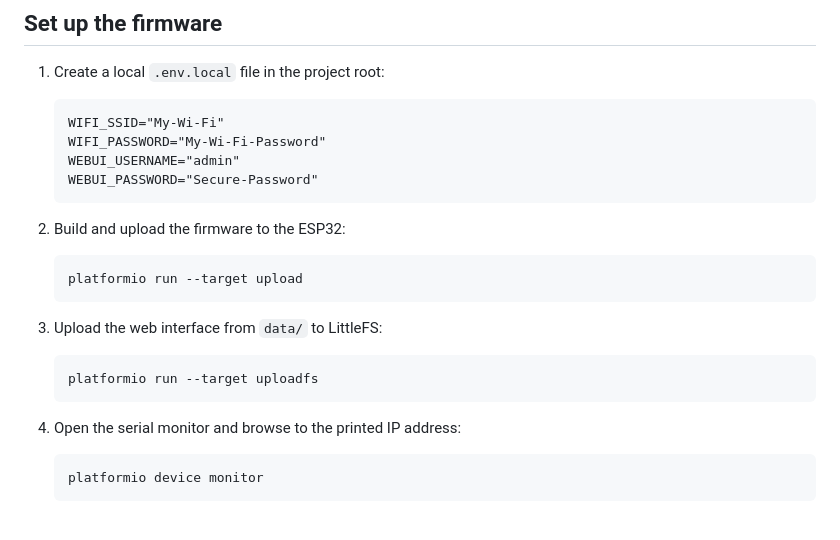
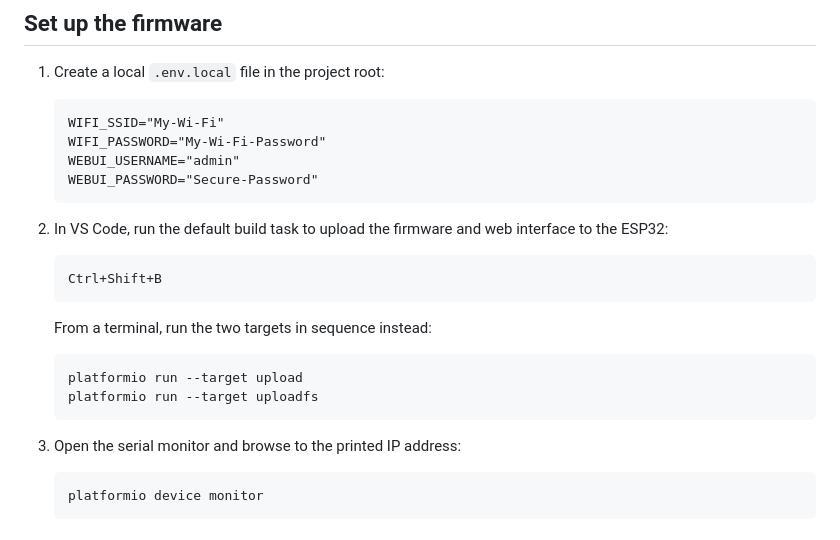
Before and after one commit to Pauli1Go/led-dgx, a Markdown page: README.md, the part around the change. Drawn GitHub-style.

Commit message:
add VS Code task for uploading firmware

````diff
--- a/README.md
+++ b/README.md
@@ -62,19 +62,20 @@ Up to eight LED strips are supported.
    WEBUI_PASSWORD="Secure-Password"
    ```
 
-2. Build and upload the firmware to the ESP32:
+2. In VS Code, run the default build task to upload the firmware and web interface to the ESP32:
+
+   ```bash
+   Ctrl+Shift+B
+   ```
+
+   From a terminal, run the two targets in sequence instead:
 
    ```bash
    platformio run --target upload
-   ```
-
-3. Upload the web interface from `data/` to LittleFS:
-
-   ```bash
    platformio run --target uploadfs
    ```
 
-4. Open the serial monitor and browse to the printed IP address:
+3. Open the serial monitor and browse to the printed IP address:
 
    ```bash
    platformio device monitor
````
